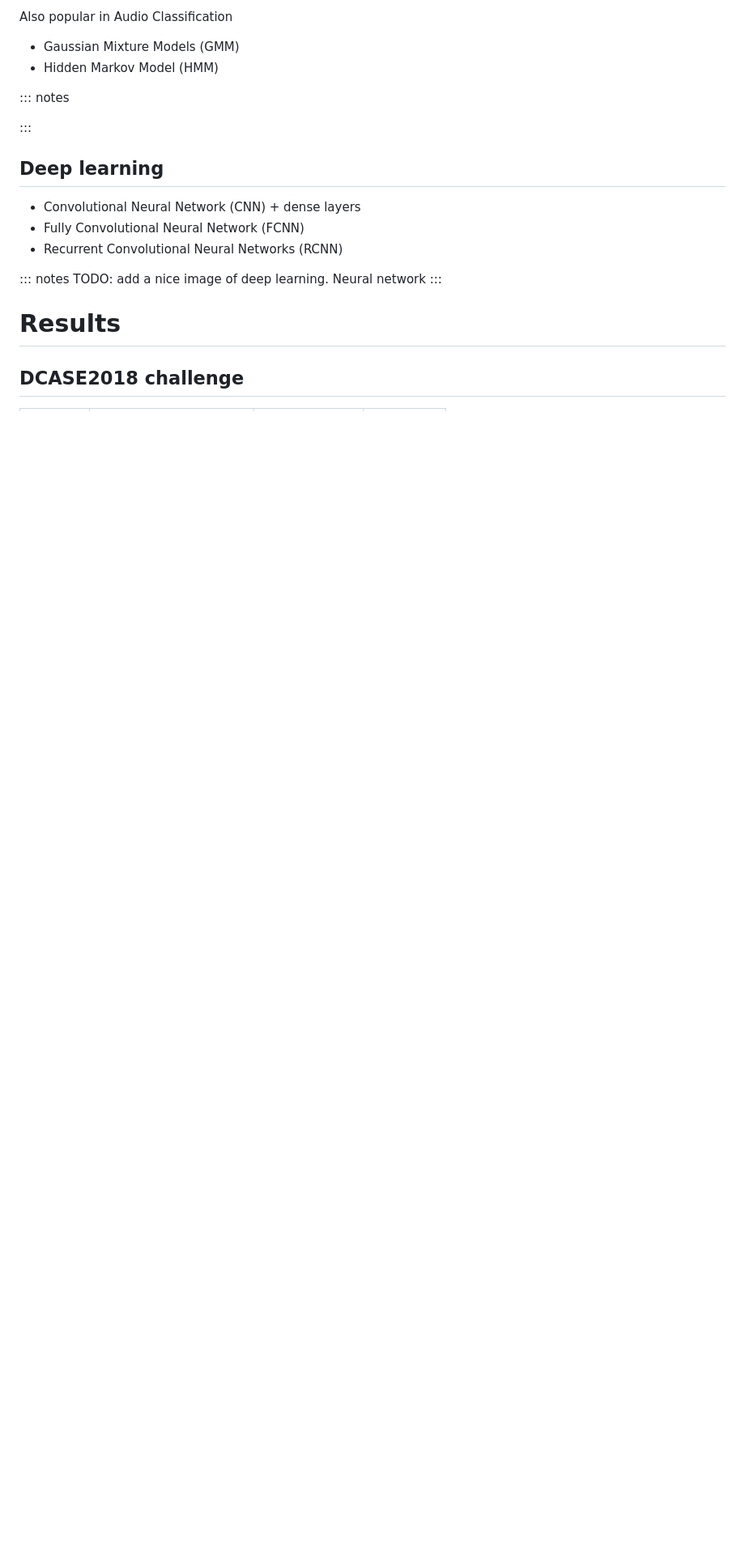
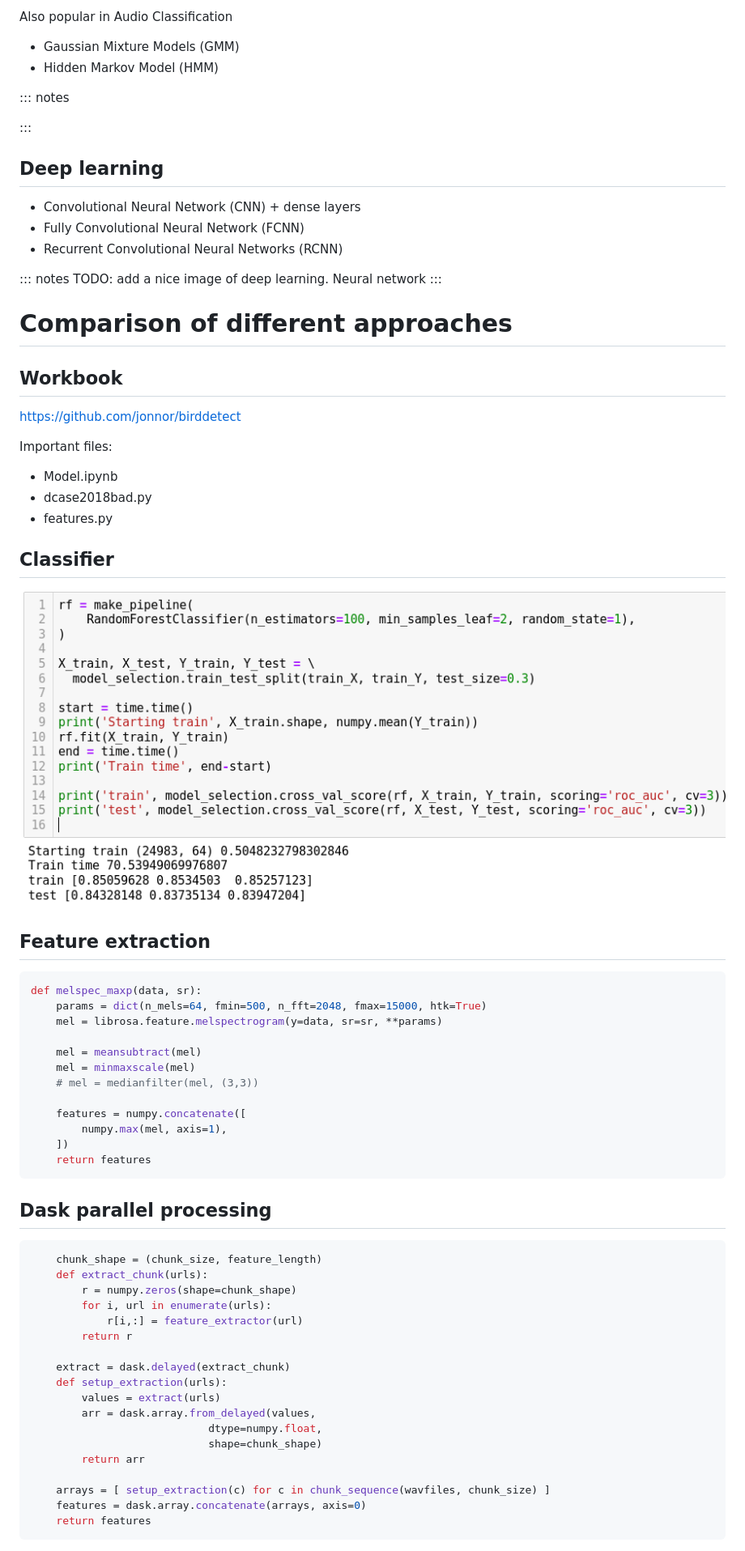
Before and after one commit to jonnor/datascience-master, a Markdown page: dat390/presentation.md, the part around one of its changes. Shown at 81% size. Drawn GitHub-style; pictures changed too: dat390/images/notebook-train-test.png (added); blank space fills up the shorter version.

````diff
--- a/dat390/presentation.md
+++ b/dat390/presentation.md
@@ -407,6 +427,59 @@ Also popular in Audio Classification
 TODO: add a nice image of deep learning. Neural network
 :::
 
-# Results
+# Comparison of different approaches
 
-## DCASE2018 challenge
+## Workbook
+
+https://github.com/jonnor/birddetect
+
+Important files:
+
+* Model.ipynb
+* dcase2018bad.py
+* features.py
+
+## Classifier
+
+![](./images/notebook-train-test.png)
+
+## Feature extraction
+
+```python
+def melspec_maxp(data, sr):
+    params = dict(n_mels=64, fmin=500, n_fft=2048, fmax=15000, htk=True)
+    mel = librosa.feature.melspectrogram(y=data, sr=sr, **params)
+
+    mel = meansubtract(mel)
+    mel = minmaxscale(mel)
+    # mel = medianfilter(mel, (3,3))
+
+    features = numpy.concatenate([
+        numpy.max(mel, axis=1),
+    ])
+    return features
+```
+
+## Dask parallel processing
+
+```python
+    chunk_shape = (chunk_size, feature_length)
+    def extract_chunk(urls):
+        r = numpy.zeros(shape=chunk_shape)
+        for i, url in enumerate(urls):
+            r[i,:] = feature_extractor(url)
+        return r
+
+    extract = dask.delayed(extract_chunk)
+    def setup_extraction(urls):
+        values = extract(urls)
+        arr = dask.array.from_delayed(values,
+                            dtype=numpy.float,
+                            shape=chunk_shape)
+        return arr
+
+    arrays = [ setup_extraction(c) for c in chunk_sequence(wavfiles, chunk_size) ]
+    features = dask.array.concatenate(arrays, axis=0)
+    return features
+```
+
````
Also changed, not shown: other parts of dat390/presentation.md (+50 -17 lines), dat390/images/frog_spectrogram.png (added), dat390/images/frog_waveform.png (added), dat390/images/piano_spectrogram.png (added), dat390/images/piano_waveform.png (added), 1 other file.
